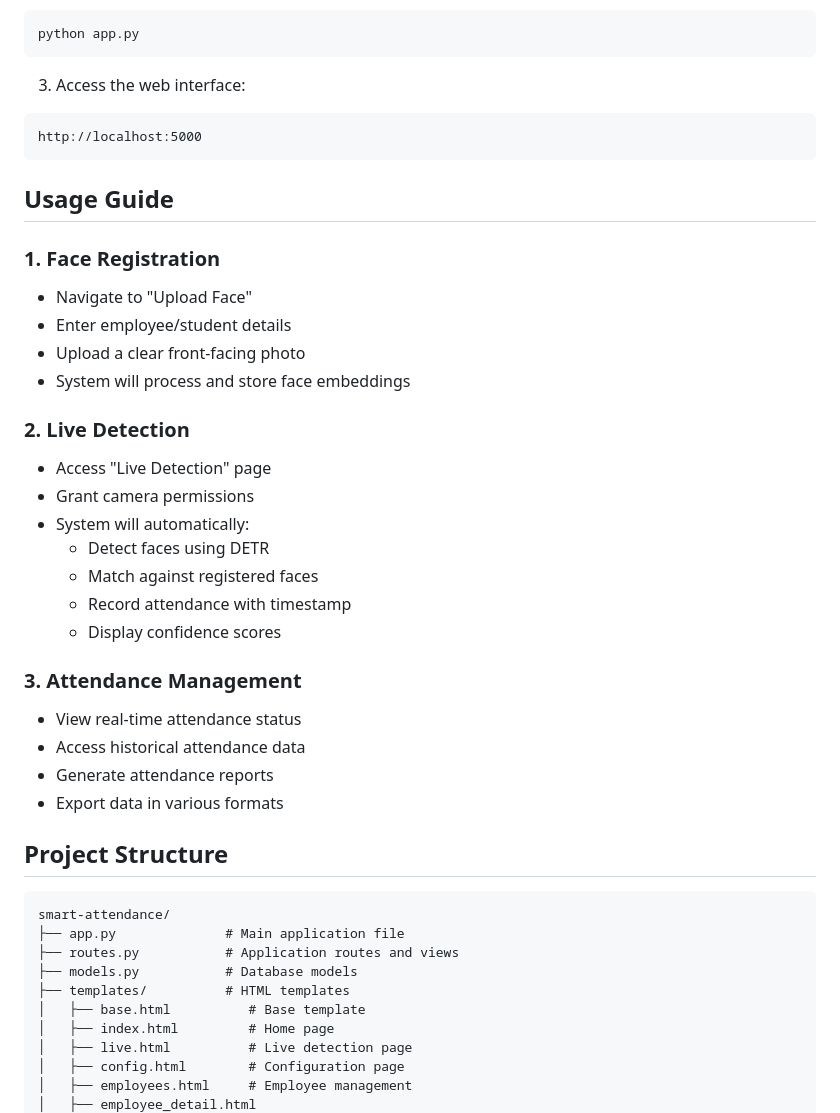
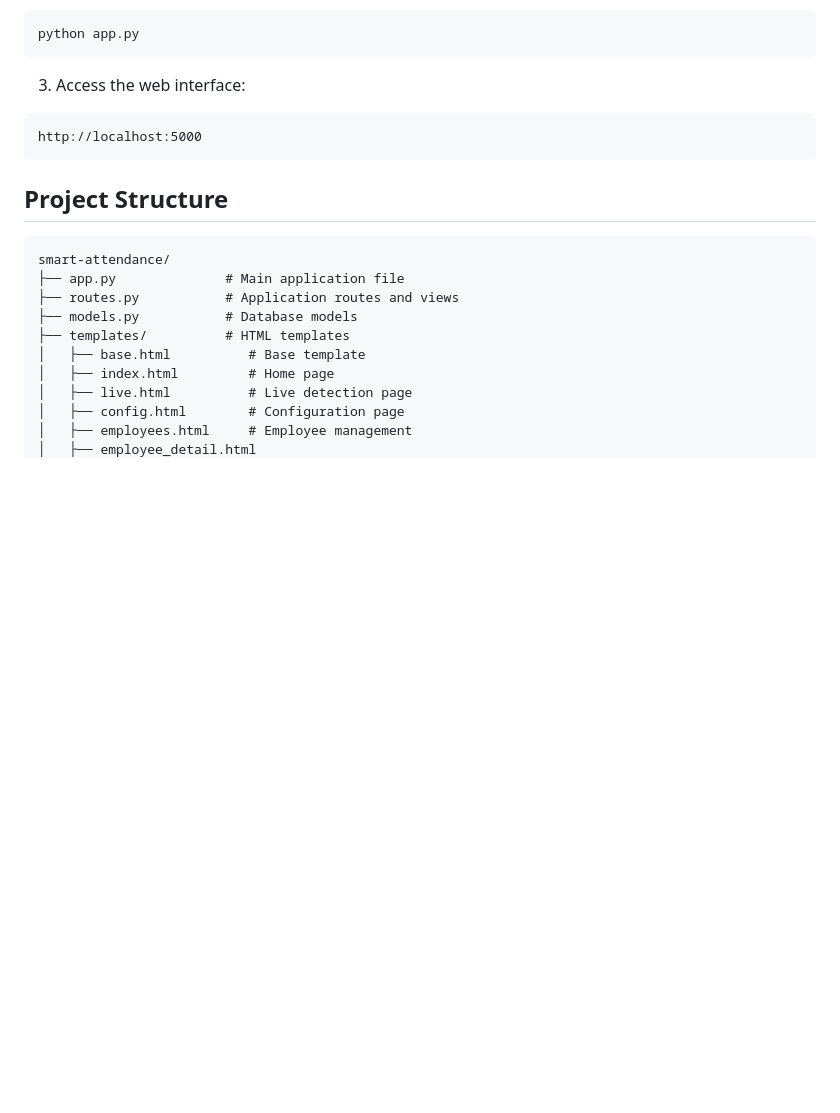
Before and after one commit to ridwanmubarok/smart-attendance, a Markdown page: README.md, the part around the change. Drawn GitHub-style; blank space fills up the shorter version.

````diff
--- a/README.md
+++ b/README.md
@@ -140,32 +140,6 @@ python app.py
 http://localhost:5000
 ```
 
-## Usage Guide
-
-### 1. Face Registration
-
-- Navigate to "Upload Face"
-- Enter employee/student details
-- Upload a clear front-facing photo
-- System will process and store face embeddings
-
-### 2. Live Detection
-
-- Access "Live Detection" page
-- Grant camera permissions
-- System will automatically:
-  - Detect faces using DETR
-  - Match against registered faces
-  - Record attendance with timestamp
-  - Display confidence scores
-
-### 3. Attendance Management
-
-- View real-time attendance status
-- Access historical attendance data
-- Generate attendance reports
-- Export data in various formats
-
 ## Project Structure
 
 ```
````
